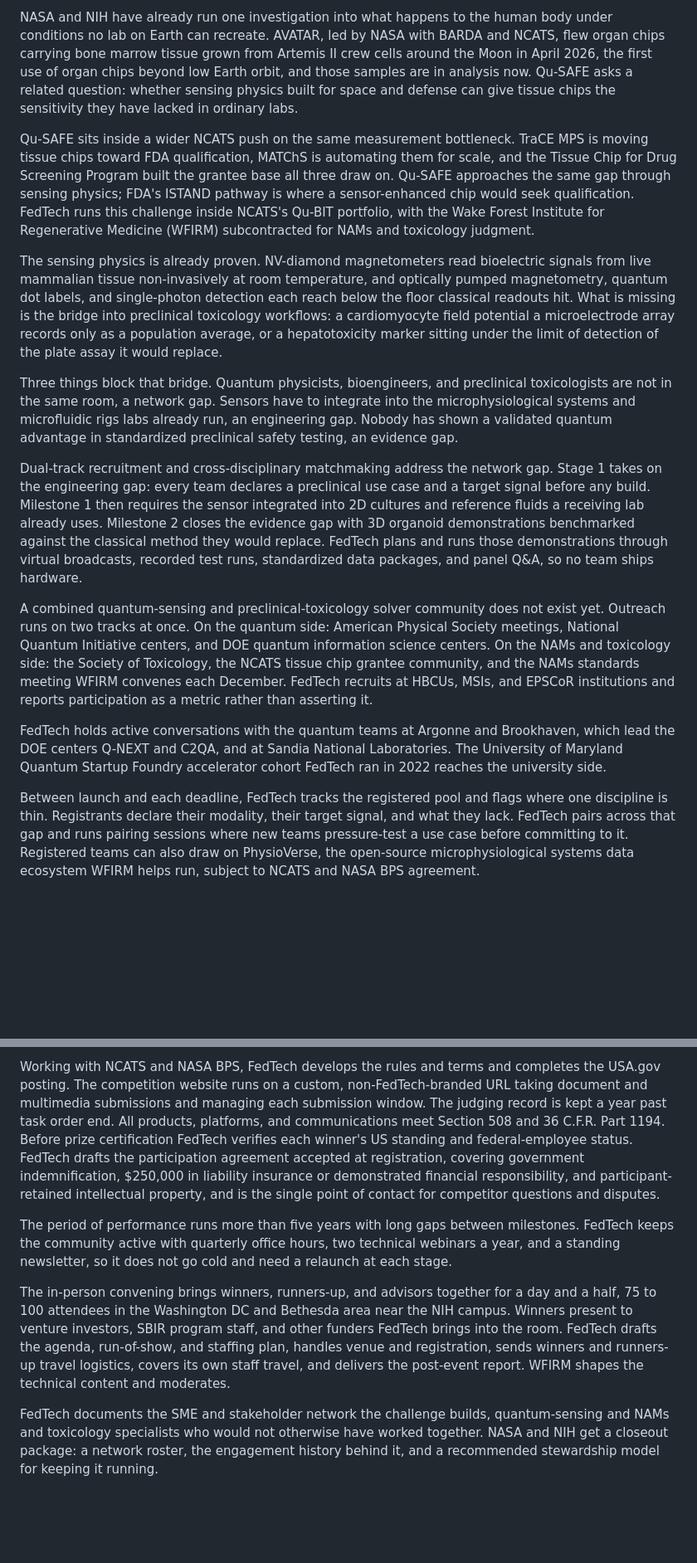
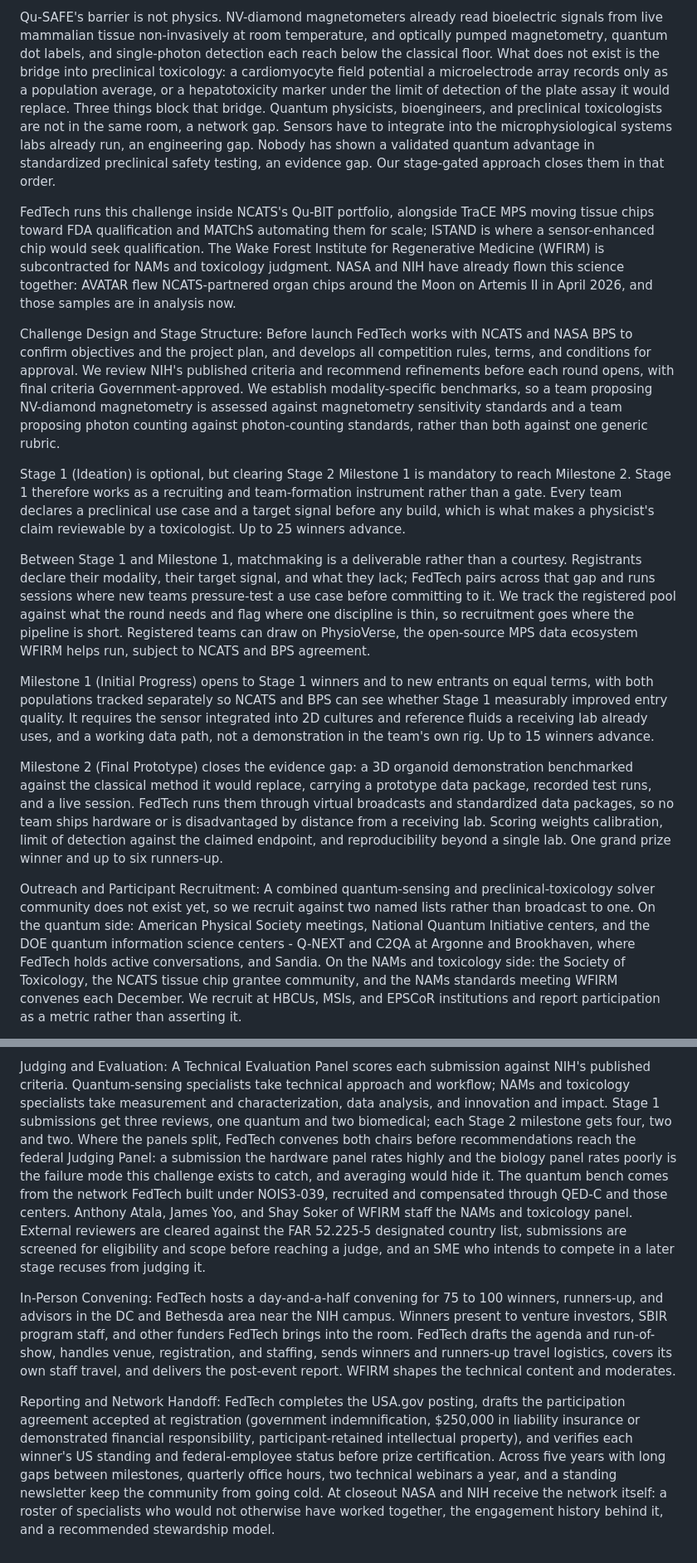
Before and after one commit to mwilajchikobe-design/082, a Markdown page: proposal/01_technical_approach.md, 2 parts joined by grey strips. Shown at 83% size. Rendered like a GitHub page; blank space fills up the shorter version.

```diff
--- a/proposal/01_technical_approach.md
+++ b/proposal/01_technical_approach.md
@@ -1,16 +1,16 @@
-NASA and NIH have already run one investigation into what happens to the human body under conditions no lab on Earth can recreate. AVATAR, led by NASA with BARDA and NCATS, flew organ chips carrying bone marrow tissue grown from Artemis II crew cells around the Moon in April 2026, the first use of organ chips beyond low Earth orbit, and those samples are in analysis now. Qu-SAFE asks a related question: whether sensing physics built for space and defense can give tissue chips the sensitivity they have lacked in ordinary labs.
+Qu-SAFE's barrier is not physics. NV-diamond magnetometers already read bioelectric signals from live mammalian tissue non-invasively at room temperature, and optically pumped magnetometry, quantum dot labels, and single-photon detection each reach below the classical floor. What does not exist is the bridge into preclinical toxicology: a cardiomyocyte field potential a microelectrode array records only as a population average, or a hepatotoxicity marker under the limit of detection of the plate assay it would replace. Three things block that bridge. Quantum physicists, bioengineers, and preclinical toxicologists are not in the same room, a network gap. Sensors have to integrate into the microphysiological systems labs already run, an engineering gap. Nobody has shown a validated quantum advantage in standardized preclinical safety testing, an evidence gap. Our stage-gated approach closes them in that order.
 
-Qu-SAFE sits inside a wider NCATS push on the same measurement bottleneck. TraCE MPS is moving tissue chips toward FDA qualification, MATChS is automating them for scale, and the Tissue Chip for Drug Screening Program built the grantee base all three draw on. Qu-SAFE approaches the same gap through sensing physics; FDA's ISTAND pathway is where a sensor-enhanced chip would seek qualification. FedTech runs this challenge inside NCATS's Qu-BIT portfolio, with the Wake Forest Institute for Regenerative Medicine (WFIRM) subcontracted for NAMs and toxicology judgment.
+FedTech runs this challenge inside NCATS's Qu-BIT portfolio, alongside TraCE MPS moving tissue chips toward FDA qualification and MATChS automating them for scale; ISTAND is where a sensor-enhanced chip would seek qualification. The Wake Forest Institute for Regenerative Medicine (WFIRM) is subcontracted for NAMs and toxicology judgment. NASA and NIH have already flown this science together: AVATAR flew NCATS-partnered organ chips around the Moon on Artemis II in April 2026, and those samples are in analysis now.
 
-The sensing physics is already proven. NV-diamond magnetometers read bioelectric signals from live mammalian tissue non-invasively at room temperature, and optically pumped magnetometry, quantum dot labels, and single-photon detection each reach below the floor classical readouts hit. What is missing is the bridge into preclinical toxicology workflows: a cardiomyocyte field potential a microelectrode array records only as a population average, or a hepatotoxicity marker sitting under the limit of detection of the plate assay it would replace.
+Challenge Design and Stage Structure: Before launch FedTech works with NCATS and NASA BPS to confirm objectives and the project plan, and develops all competition rules, terms, and conditions for approval. We review NIH's published criteria and recommend refinements before each round opens, with final criteria Government-approved. We establish modality-specific benchmarks, so a team proposing NV-diamond magnetometry is assessed against magnetometry sensitivity standards and a team proposing photon counting against photon-counting standards, rather than both against one generic rubric.
 
-Three things block that bridge. Quantum physicists, bioengineers, and preclinical toxicologists are not in the same room, a network gap. Sensors have to integrate into the microphysiological systems and microfluidic rigs labs already run, an engineering gap. Nobody has shown a validated quantum advantage in standardized preclinical safety testing, an evidence gap.
+Stage 1 (Ideation) is optional, but clearing Stage 2 Milestone 1 is mandatory to reach Milestone 2. Stage 1 therefore works as a recruiting and team-formation instrument rather than a gate. Every team declares a preclinical use case and a target signal before any build, which is what makes a physicist's claim reviewable by a toxicologist. Up to 25 winners advance.
 
-Dual-track recruitment and cross-disciplinary matchmaking address the network gap. Stage 1 takes on the engineering gap: every team declares a preclinical use case and a target signal before any build. Milestone 1 then requires the sensor integrated into 2D cultures and reference fluids a receiving lab already uses. Milestone 2 closes the evidence gap with 3D organoid demonstrations benchmarked against the classical method they would replace. FedTech plans and runs those demonstrations through virtual broadcasts, recorded test runs, standardized data packages, and panel Q&A, so no team ships hardware.
+Between Stage 1 and Milestone 1, matchmaking is a deliverable rather than a courtesy. Registrants declare their modality, their target signal, and what they lack; FedTech pairs across that gap and runs sessions where new teams pressure-test a use case before committing to it. We track the registered pool against what the round needs and flag where one discipline is thin, so recruitment goes where the pipeline is short. Registered teams can draw on PhysioVerse, the open-source MPS data ecosystem WFIRM helps run, subject to NCATS and BPS agreement.
 
-A combined quantum-sensing and preclinical-toxicology solver community does not exist yet. Outreach runs on two tracks at once. On the quantum side: American Physical Society meetings, National Quantum Initiative centers, and DOE quantum information science centers. On the NAMs and toxicology side: the Society of Toxicology, the NCATS tissue chip grantee community, and the NAMs standards meeting WFIRM convenes each December. FedTech recruits at HBCUs, MSIs, and EPSCoR institutions and reports participation as a metric rather than asserting it.
+Milestone 1 (Initial Progress) opens to Stage 1 winners and to new entrants on equal terms, with both populations tracked separately so NCATS and BPS can see whether Stage 1 measurably improved entry quality. It requires the sensor integrated into 2D cultures and reference fluids a receiving lab already uses, and a working data path, not a demonstration in the team's own rig. Up to 15 winners advance.
 
-FedTech holds active conversations with the quantum teams at Argonne and Brookhaven, which lead the DOE centers Q-NEXT and C2QA, and at Sandia National Laboratories. The University of Maryland Quantum Startup Foundry accelerator cohort FedTech ran in 2022 reaches the university side.
+Milestone 2 (Final Prototype) closes the evidence gap: a 3D organoid demonstration benchmarked against the classical method it would replace, carrying a prototype data package, recorded test runs, and a live session. FedTech runs them through virtual broadcasts and standardized data packages, so no team ships hardware or is disadvantaged by distance from a receiving lab. Scoring weights calibration, limit of detection against the claimed endpoint, and reproducibility beyond a single lab. One grand prize winner and up to six runners-up.
 
-Between launch and each deadline, FedTech tracks the registered pool and flags where one discipline is thin. Registrants declare their modality, their target signal, and what they lack. FedTech pairs across that gap and runs pairing sessions where new teams pressure-test a use case before committing to it. Registered teams can also draw on PhysioVerse, the open-source microphysiological systems data ecosystem WFIRM helps run, subject to NCATS and NASA BPS agreement.
+Outreach and Participant Recruitment: A combined quantum-sensing and preclinical-toxicology solver community does not exist yet, so we recruit against two named lists rather than broadcast to one. On the quantum side: American Physical Society meetings, National Quantum Initiative centers, and the DOE quantum information science centers - Q-NEXT and C2QA at Argonne and Brookhaven, where FedTech holds active conversations, and Sandia. On the NAMs and toxicology side: the Society of Toxicology, the NCATS tissue chip grantee community, and the NAMs standards meeting WFIRM convenes each December. We recruit at HBCUs, MSIs, and EPSCoR institutions and report participation as a metric rather than asserting it.
 
@@ -18,8 +18,6 @@ A Technical Evaluation Panel scores each submission against NIH's published crit
 
-Working with NCATS and NASA BPS, FedTech develops the rules and terms and completes the USA.gov posting. The competition website runs on a custom, non-FedTech-branded URL taking document and multimedia submissions and managing each submission window. The judging record is kept a year past task order end. All products, platforms, and communications meet Section 508 and 36 C.F.R. Part 1194. Before prize certification FedTech verifies each winner's US standing and federal-employee status. FedTech drafts the participation agreement accepted at registration, covering government indemnification, $250,000 in liability insurance or demonstrated financial responsibility, and participant-retained intellectual property, and is the single point of contact for competitor questions and disputes.
+Judging and Evaluation: A Technical Evaluation Panel scores each submission against NIH's published criteria. Quantum-sensing specialists take technical approach and workflow; NAMs and toxicology specialists take measurement and characterization, data analysis, and innovation and impact. Stage 1 submissions get three reviews, one quantum and two biomedical; each Stage 2 milestone gets four, two and two. Where the panels split, FedTech convenes both chairs before recommendations reach the federal Judging Panel: a submission the hardware panel rates highly and the biology panel rates poorly is the failure mode this challenge exists to catch, and averaging would hide it. The quantum bench comes from the network FedTech built under NOIS3-039, recruited and compensated through QED-C and those centers. Anthony Atala, James Yoo, and Shay Soker of WFIRM staff the NAMs and toxicology panel. External reviewers are cleared against the FAR 52.225-5 designated country list, submissions are screened for eligibility and scope before reaching a judge, and an SME who intends to compete in a later stage recuses from judging it.
 
-The period of performance runs more than five years with long gaps between milestones. FedTech keeps the community active with quarterly office hours, two technical webinars a year, and a standing newsletter, so it does not go cold and need a relaunch at each stage.
+In-Person Convening: FedTech hosts a day-and-a-half convening for 75 to 100 winners, runners-up, and advisors in the DC and Bethesda area near the NIH campus. Winners present to venture investors, SBIR program staff, and other funders FedTech brings into the room. FedTech drafts the agenda and run-of-show, handles venue, registration, and staffing, sends winners and runners-up travel logistics, covers its own staff travel, and delivers the post-event report. WFIRM shapes the technical content and moderates.
 
-The in-person convening brings winners, runners-up, and advisors together for a day and a half, 75 to 100 attendees in the Washington DC and Bethesda area near the NIH campus. Winners present to venture investors, SBIR program staff, and other funders FedTech brings into the room. FedTech drafts the agenda, run-of-show, and staffing plan, handles venue and registration, sends winners and runners-up travel logistics, covers its own staff travel, and delivers the post-event report. WFIRM shapes the technical content and moderates.
-
-FedTech documents the SME and stakeholder network the challenge builds, quantum-sensing and NAMs and toxicology specialists who would not otherwise have worked together. NASA and NIH get a closeout package: a network roster, the engagement history behind it, and a recommended stewardship model for keeping it running.
+Reporting and Network Handoff: FedTech completes the USA.gov posting, drafts the participation agreement accepted at registration (government indemnification, $250,000 in liability insurance or demonstrated financial responsibility, participant-retained intellectual property), and verifies each winner's US standing and federal-employee status before prize certification. Across five years with long gaps between milestones, quarterly office hours, two technical webinars a year, and a standing newsletter keep the community from going cold. At closeout NASA and NIH receive the network itself: a roster of specialists who would not otherwise have worked together, the engagement history behind it, and a recommended stewardship model.
```
Also changed, not shown: other parts of proposal/01_technical_approach.md (+1 -1 lines), proposal/STATUS.md (+30 -1 lines).
